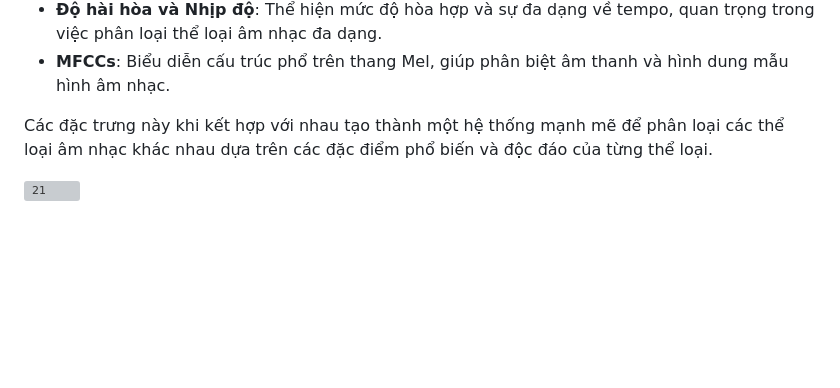
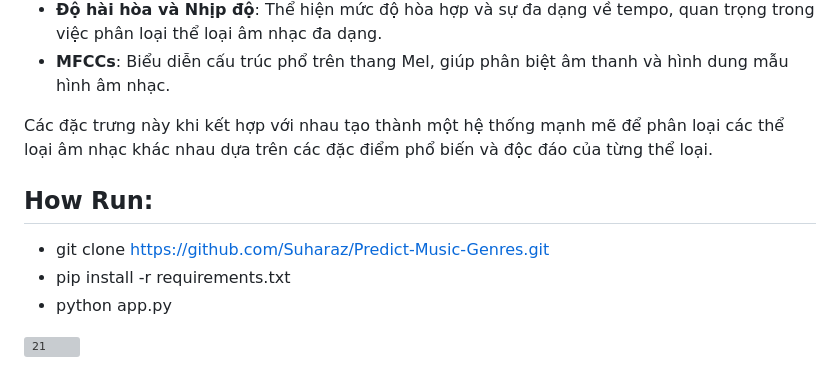
Before and after one commit to Suharaz/Predict-Music-Genres, a Markdown page: README.md, the part around the change. Drawn GitHub-style; blank space fills up the shorter version; grey boxes are pictures that could not be loaded.

```diff
--- a/README.md
+++ b/README.md
@@ -25,7 +25,10 @@ Các đặc trưng âm thanh được liệt kê dưới đây thường đượ
 
 Các đặc trưng này khi kết hợp với nhau tạo thành một hệ thống mạnh mẽ để phân loại các thể loại âm nhạc khác nhau dựa trên các đặc điểm phổ biến và độc đáo của từng thể loại.
 
-
+## How Run:
+- git clone https://github.com/Suharaz/Predict-Music-Genres.git
+- pip install -r requirements.txt
+- python app.py
 
 
 
```
